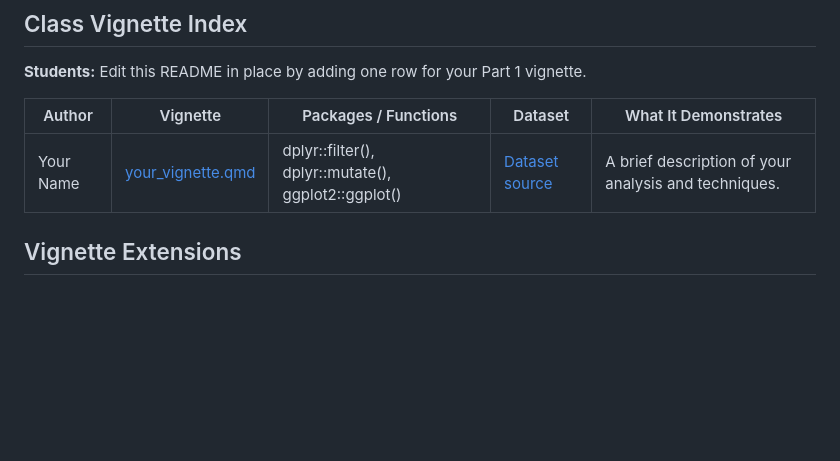
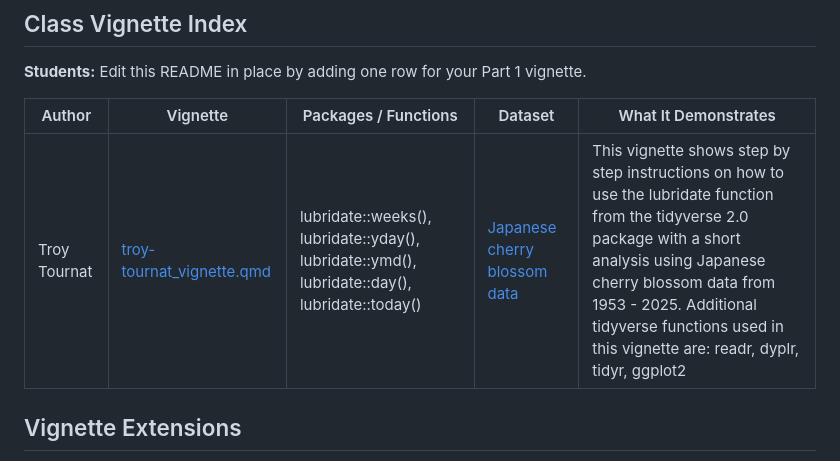
Before and after one commit to DW8888/fall2027-data607-tidyverse-assignment, a Markdown page: README.md, the part around the change. GitHub-like rendering; blank space fills up the shorter version.

Commit message:
Troy Tournat updated the README file

```diff
--- a/README.md
+++ b/README.md
@@ -87,7 +87,7 @@ Do not submit work to the previous course repository. Use this repository for th
 
 | Author | Vignette | Packages / Functions | Dataset | What It Demonstrates |
 | --- | --- | --- | --- | --- |
-| Your Name | [your_vignette.qmd](your_vignette.qmd) | dplyr::filter(), dplyr::mutate(), ggplot2::ggplot() | [Dataset source](https://example.com) | A brief description of your analysis and techniques. |
+| Troy Tournat | [troy-tournat_vignette.qmd](troy-tournat_vignette.qmd) | lubridate::weeks(), lubridate::yday(), lubridate::ymd(), lubridate::day(), lubridate::today() | [Japanese cherry blossom data](https://www.kaggle.com/datasets/ryanglasnapp/japanese-cherry-blossom-data) | This vignette shows step by step instructions on how to use the lubridate function from the tidyverse 2.0 package with a short analysis using Japanese cherry blossom data from 1953 - 2025. Additional tidyverse functions used in this vignette are: readr, dyplr, tidyr, ggplot2 |
 
 
 
```
